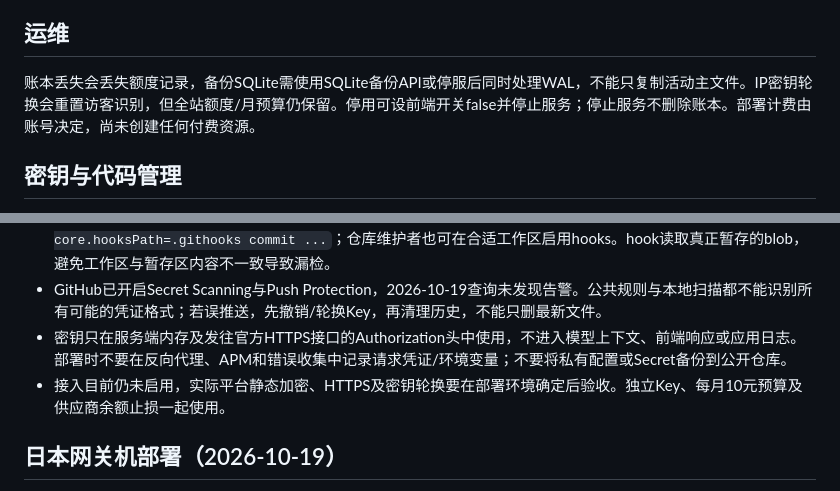
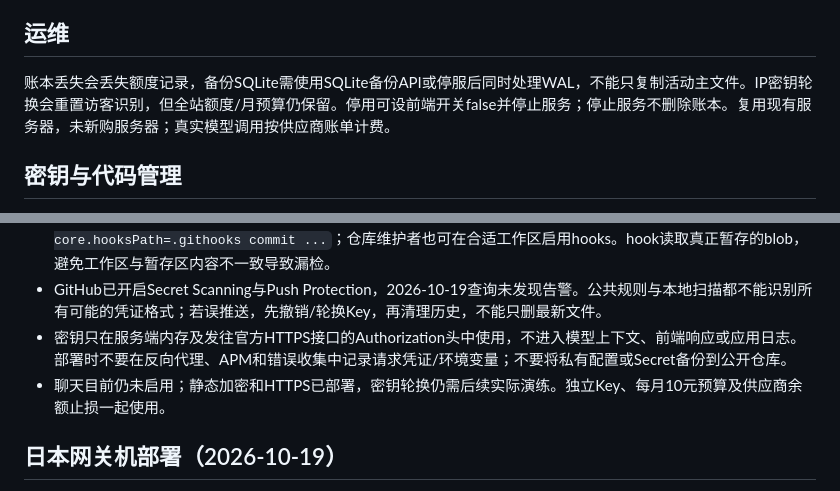
Before and after one commit to diaojz/chengbei, a Markdown page: services/assistant/README.md, 2 parts joined by grey strips. Drawn GitHub-style.

```diff
--- a/services/assistant/README.md
+++ b/services/assistant/README.md
@@ -30,7 +30,7 @@ GitHub Pages 继续托管网站，Node 24 + SQLite 服务部署在独立服务
 
 ## 运维
 
-账本丢失会丢失额度记录，备份SQLite需使用SQLite备份API或停服后同时处理WAL，不能只复制活动主文件。IP密钥轮换会重置访客识别，但全站额度/月预算仍保留。停用可设前端开关false并停止服务；停止服务不删除账本。部署计费由账号决定，尚未创建任何付费资源。
+账本丢失会丢失额度记录，备份SQLite需使用SQLite备份API或停服后同时处理WAL，不能只复制活动主文件。IP密钥轮换会重置访客识别，但全站额度/月预算仍保留。停用可设前端开关false并停止服务；停止服务不删除账本。复用现有服务器，未新购服务器；真实模型调用按供应商账单计费。
 
 ## 密钥与代码管理
 
@@ -40,7 +40,7 @@ GitHub Pages 继续托管网站，Node 24 + SQLite 服务部署在独立服务
 - `npm run secret:scan` 检查常见密钥格式；构建结束额外检查公开dist。提交可使用 `git -c core.hooksPath=.githooks commit ...`；仓库维护者也可在合适工作区启用hooks。hook读取真正暂存的blob，避免工作区与暂存区内容不一致导致漏检。
 - GitHub已开启Secret Scanning与Push Protection，2026-10-19查询未发现告警。公共规则与本地扫描都不能识别所有可能的凭证格式；若误推送，先撤销/轮换Key，再清理历史，不能只删最新文件。
 - 密钥只在服务端内存及发往官方HTTPS接口的Authorization头中使用，不进入模型上下文、前端响应或应用日志。部署时不要在反向代理、APM和错误收集中记录请求凭证/环境变量；不要将私有配置或Secret备份到公开仓库。
-- 接入目前仍未启用，实际平台静态加密、HTTPS及密钥轮换要在部署环境确定后验收。独立Key、每月10元预算及供应商余额止损一起使用。
+- 聊天目前仍未启用；静态加密和HTTPS已部署，密钥轮换仍需后续实际演练。独立Key、每月10元预算及供应商余额止损一起使用。
 
 ## 日本网关机部署（2026-10-19）
 
```
Also changed, not shown: other parts of services/assistant/README.md (+11 -3 lines).
